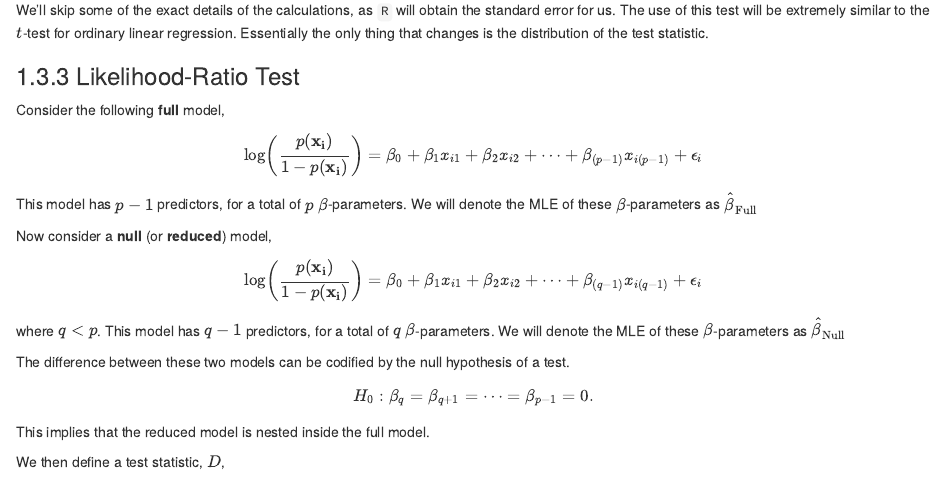
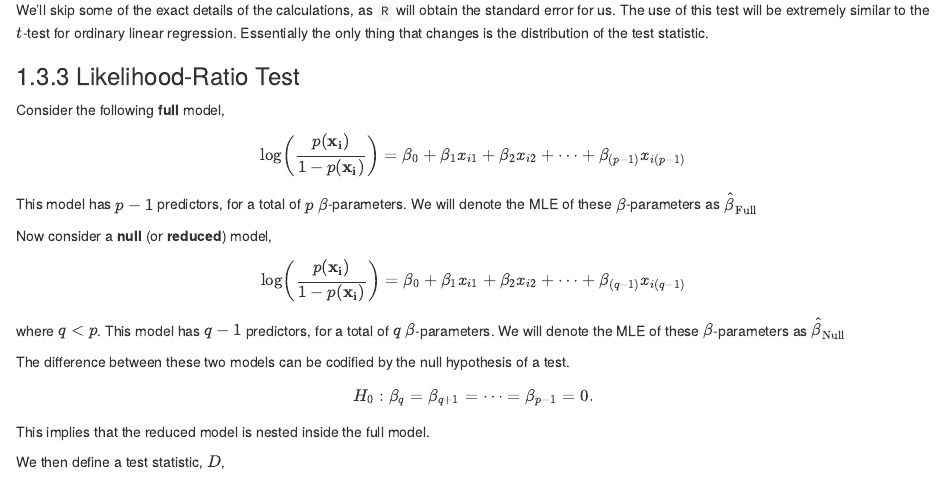
Before and after one commit to daviddalpiaz/appliedstats, an R Markdown document (logistic.Rmd): the page in a window 1100 px wide, from 10250 px down. Rendered offline with R 4.5, knitr and Pandoc, with nearby package versions; drawn as R Markdown's standard HTML page in place of the format the file asks for; some code elsewhere in the file could not run offline.

Commit message:
Update logistic.Rmd
I believe those $\epsilon_i$s are typos.  Am I correct that they shouldn't be there?

```diff
--- a/logistic.Rmd
+++ b/logistic.Rmd
@@ -503,7 +503,7 @@ We'll skip some of the exact details of the calculations, as `R` will obtain the
 Consider the following **full** model,
 
 $$
-\log\left(\frac{p({\bf x_i})}{1 - p({\bf x_i})}\right) = \beta_0 + \beta_1 x_{i1} + \beta_2 x_{i2} + \cdots + \beta_{(p-1)} x_{i(p-1)} + \epsilon_i
+\log\left(\frac{p({\bf x_i})}{1 - p({\bf x_i})}\right) = \beta_0 + \beta_1 x_{i1} + \beta_2 x_{i2} + \cdots + \beta_{(p-1)} x_{i(p-1)}
 $$
 
 This model has $p - 1$ predictors, for a total of $p$ $\beta$-parameters. We will denote the MLE of these $\beta$-parameters as $\hat{\beta}_{\text{Full}}$
@@ -511,7 +511,7 @@ This model has $p - 1$ predictors, for a total of $p$ $\beta$-parameters. We wil
 Now consider a **null** (or **reduced**) model,
 
 $$
-\log\left(\frac{p({\bf x_i})}{1 - p({\bf x_i})}\right) = \beta_0 + \beta_1 x_{i1} + \beta_2 x_{i2} + \cdots + \beta_{(q-1)} x_{i(q-1)} + \epsilon_i
+\log\left(\frac{p({\bf x_i})}{1 - p({\bf x_i})}\right) = \beta_0 + \beta_1 x_{i1} + \beta_2 x_{i2} + \cdots + \beta_{(q-1)} x_{i(q-1)}
 $$
 
 where $q < p$. This model has $q - 1$ predictors, for a total of $q$ $\beta$-parameters. We will denote the MLE of these $\beta$-parameters as $\hat{\beta}_{\text{Null}}$
```
